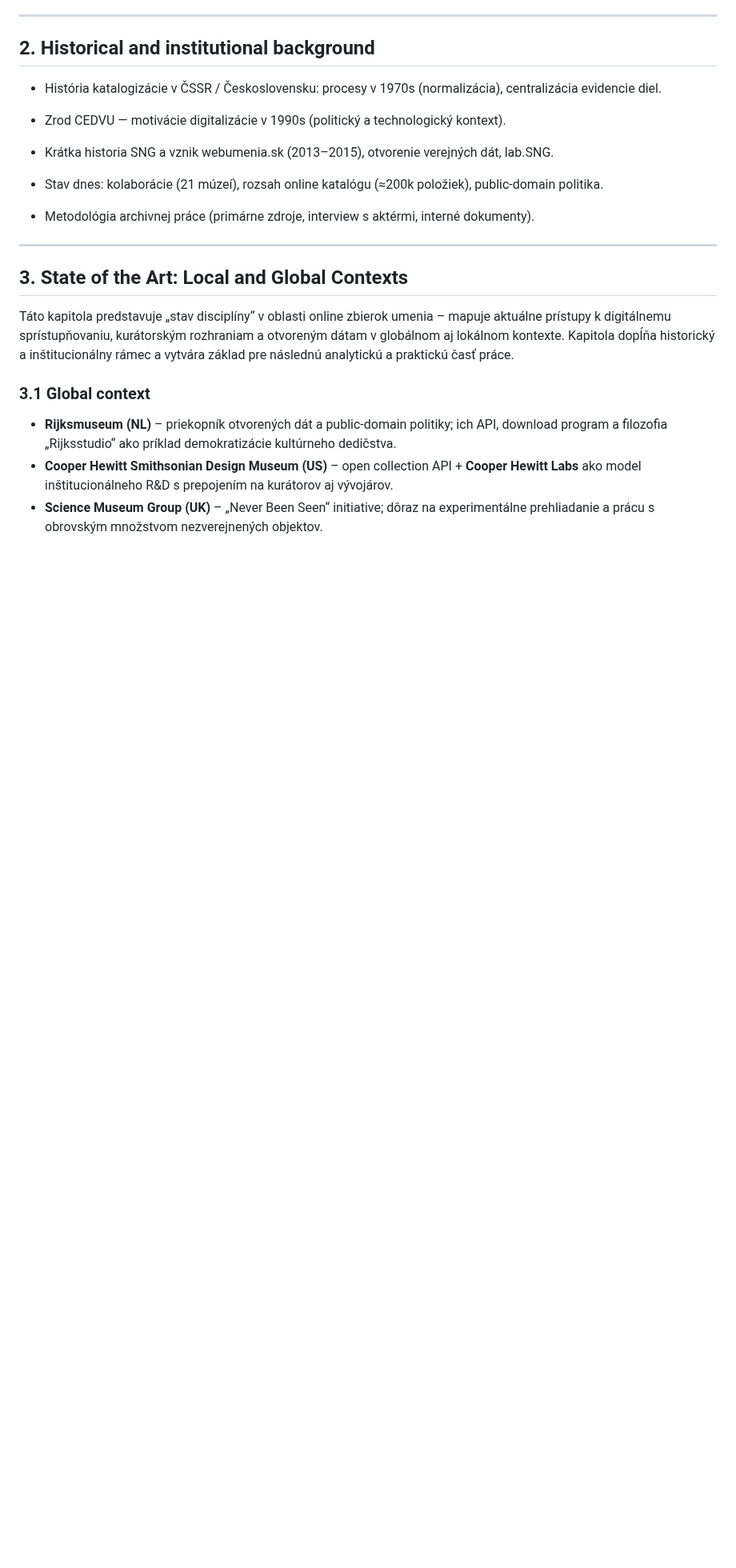
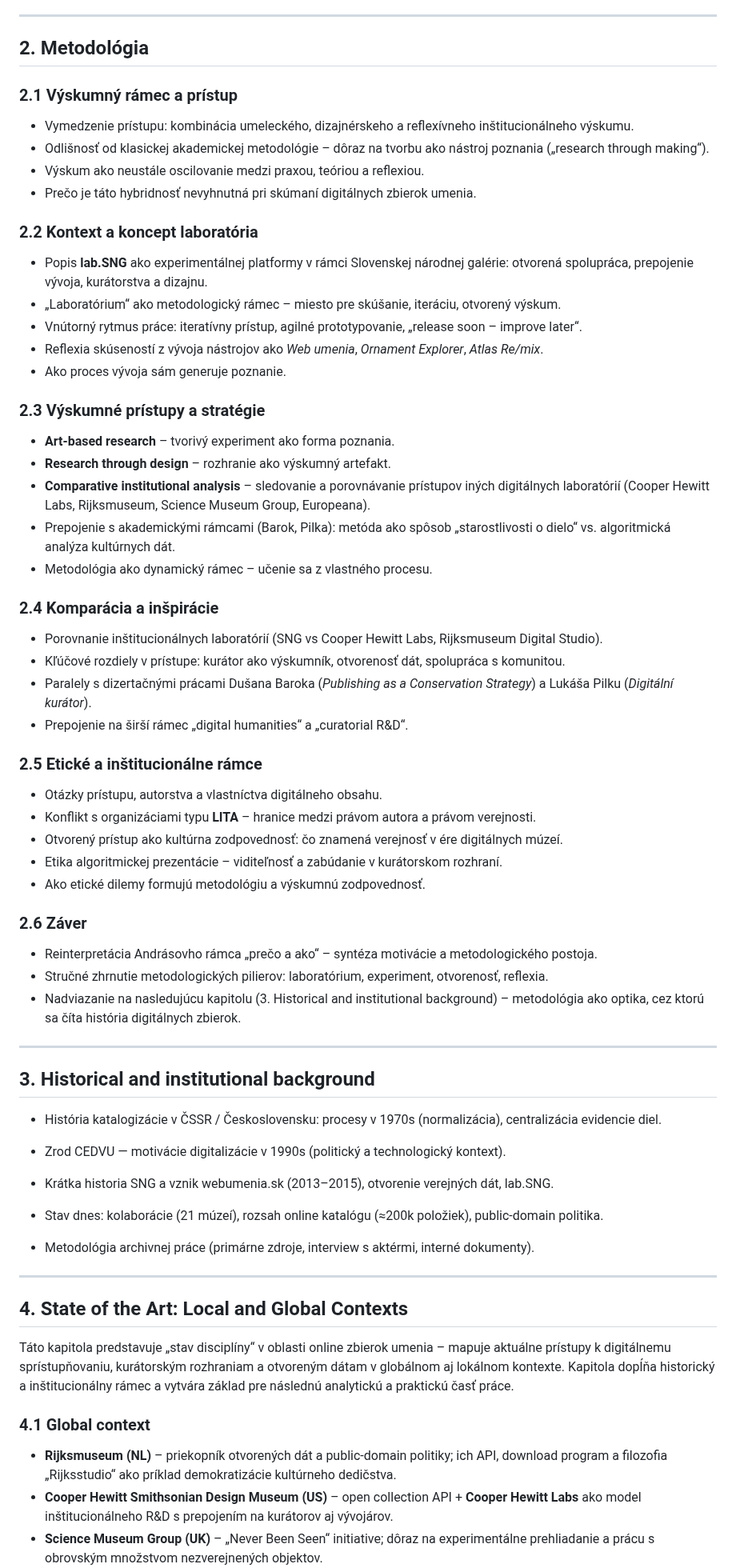
Before and after one commit to igor-kamil/dizertacna-praca, a Markdown page: navrh_struktury.md, the part around one of its changes. Shown at 80% size. GitHub-like rendering; blank space fills up the shorter version.

Commit message:
navrh struktury - metodologia

```diff
--- a/navrh_struktury.md
+++ b/navrh_struktury.md
@@ -46,7 +46,49 @@ Krátke zhrnutie motivácie, výskumných otázok, použitej metodológie (mixed
 
 ---
 
-## 2\. Historical and institutional background
+## 2. Metodológia
+
+### 2.1 Výskumný rámec a prístup
+- Vymedzenie prístupu: kombinácia umeleckého, dizajnérskeho a reflexívneho inštitucionálneho výskumu.
+- Odlišnosť od klasickej akademickej metodológie – dôraz na tvorbu ako nástroj poznania („research through making“).
+- Výskum ako neustále oscilovanie medzi praxou, teóriou a reflexiou.
+- Prečo je táto hybridnosť nevyhnutná pri skúmaní digitálnych zbierok umenia.
+
+### 2.2 Kontext a koncept laboratória
+- Popis **lab.SNG** ako experimentálnej platformy v rámci Slovenskej národnej galérie: otvorená spolupráca, prepojenie vývoja, kurátorstva a dizajnu.
+- „Laboratórium“ ako metodologický rámec – miesto pre skúšanie, iteráciu, otvorený výskum.
+- Vnútorný rytmus práce: iteratívny prístup, agilné prototypovanie, „release soon – improve later“.
+- Reflexia skúseností z vývoja nástrojov ako *Web umenia*, *Ornament Explorer*, *Atlas Re/mix*.
+- Ako proces vývoja sám generuje poznanie.
+
+### 2.3 Výskumné prístupy a stratégie
+- **Art-based research** – tvorivý experiment ako forma poznania.
+- **Research through design** – rozhranie ako výskumný artefakt.
+- **Comparative institutional analysis** – sledovanie a porovnávanie prístupov iných digitálnych laboratórií (Cooper Hewitt Labs, Rijksmuseum, Science Museum Group, Europeana).
+- Prepojenie s akademickými rámcami (Barok, Pilka): metóda ako spôsob „starostlivosti o dielo“ vs. algoritmická analýza kultúrnych dát.
+- Metodológia ako dynamický rámec – učenie sa z vlastného procesu.
+
+### 2.4 Komparácia a inšpirácie
+- Porovnanie inštitucionálnych laboratórií (SNG vs Cooper Hewitt Labs, Rijksmuseum Digital Studio).
+- Kľúčové rozdiely v prístupe: kurátor ako výskumník, otvorenosť dát, spolupráca s komunitou.
+- Paralely s dizertačnými prácami Dušana Baroka (*Publishing as a Conservation Strategy*) a Lukáša Pilku (*Digitální kurátor*).
+- Prepojenie na širší rámec „digital humanities“ a „curatorial R&D“.
+
+### 2.5 Etické a inštitucionálne rámce
+- Otázky prístupu, autorstva a vlastníctva digitálneho obsahu.
+- Konflikt s organizáciami typu **LITA** – hranice medzi právom autora a právom verejnosti.
+- Otvorený prístup ako kultúrna zodpovednosť: čo znamená verejnosť v ére digitálnych múzeí.
+- Etika algoritmickej prezentácie – viditeľnosť a zabúdanie v kurátorskom rozhraní.
+- Ako etické dilemy formujú metodológiu a výskumnú zodpovednosť.
+
+### 2.6 Záver
+- Reinterpretácia Andrásovho rámca „prečo a ako“ – syntéza motivácie a metodologického postoja.
+- Stručné zhrnutie metodologických pilierov: laboratórium, experiment, otvorenosť, reflexia.
+- Nadviazanie na nasledujúcu kapitolu (3. Historical and institutional background) – metodológia ako optika, cez ktorú sa číta história digitálnych zbierok.
+
+---
+
+## 3\. Historical and institutional background
 
 -   História katalogizácie v ČSSR / Československu: procesy v 1970s (normalizácia), centralizácia evidencie diel.
 
@@ -61,11 +103,11 @@ Krátke zhrnutie motivácie, výskumných otázok, použitej metodológie (mixed
 
 ---
 
-## 3. State of the Art: Local and Global Contexts
+## 4. State of the Art: Local and Global Contexts
 
 Táto kapitola predstavuje „stav disciplíny“ v oblasti online zbierok umenia – mapuje aktuálne prístupy k digitálnemu sprístupňovaniu, kurátorským rozhraniam a otvoreným dátam v globálnom aj lokálnom kontexte. Kapitola dopĺňa historický a inštitucionálny rámec a vytvára základ pre následnú analytickú a praktickú časť práce.
 
-### 3.1 Global context
+### 4.1 Global context
 
 - **Rijksmuseum (NL)** – priekopník otvorených dát a public-domain politiky; ich API, download program a filozofia „Rijksstudio“ ako príklad demokratizácie kultúrneho dedičstva.
 - **Cooper Hewitt Smithsonian Design Museum (US)** – open collection API + **Cooper Hewitt Labs** ako model inštitucionálneho R&D s prepojením na kurátorov aj vývojárov.
```
Also changed, not shown: other parts of navrh_struktury.md (+15 -15 lines).
